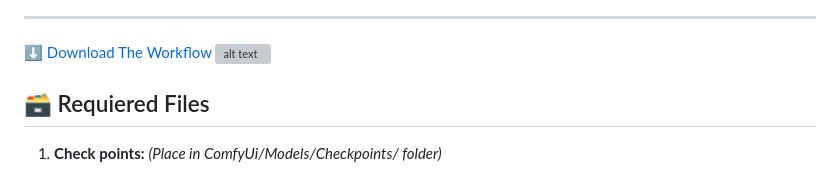
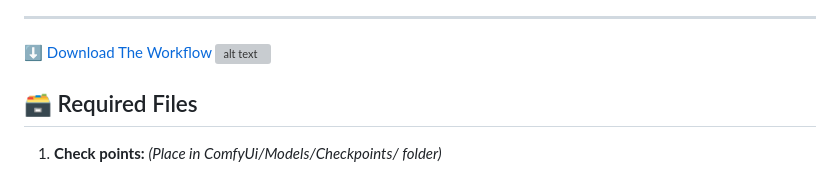
Before and after one commit to NimaNzrii/comfyui-photoshop, a Markdown page: README.md, the part around the change. Rendered like a GitHub page; grey boxes are pictures that could not be loaded.

```diff
--- a/README.md
+++ b/README.md
@@ -31,7 +31,7 @@ Don't have ComfyUI & ComfyUI Manager? No worries! Follow THIS (tutorial)[yt_link
 [⬇️ Download The Workflow](https://openart.ai/workflows/lreWarJbqiYPcDXnD8hh)
 ![alt text](https://lh3.googleusercontent.com/u/0/drive-viewer/AKGpiha-JQSvBtjWVm2B1Dhki05hQOS6A_fB4sjzU95PXtilYByyNA7XzIvjdiKP-HZe473Ageu5kLcfmF4npOnS5NuOYkAFSI9EWX8=w1920-h990-rw-v1)
 
-## 🗃️ Requiered Files
+## 🗃️ Required Files
 
 1. **Check points:** *(Place in ComfyUi/Models/Checkpoints/ folder)*
    - **Default:** [EpicRealism Natural Sin RC1 VAE ⬇️](https://civitai.com/api/download/models/143906?type=Model&format=SafeTensor&size=pruned&fp=fp16).
```
